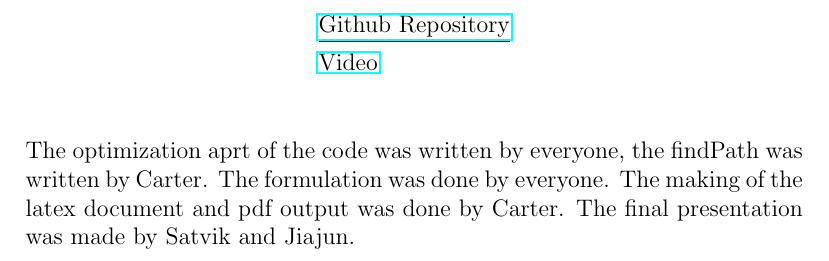
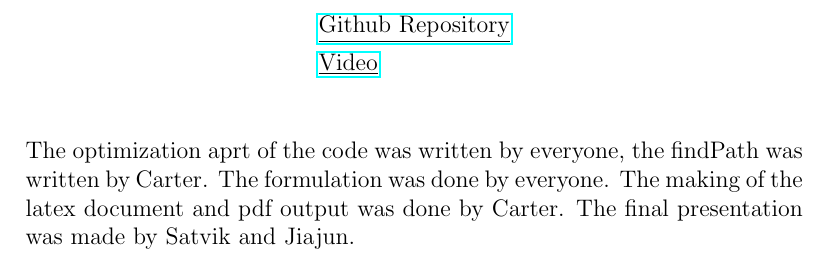
Before and after one commit to glazer77/ISE-3230-Project, a LaTeX document (finalDoc.tex): part of page 10 of 10, cut so that both start at the same text. Compiled offline with pdfLaTeX.

Commit message:
link stuff

```diff
--- a/finalDoc.tex
+++ b/finalDoc.tex
@@ -140,8 +140,8 @@ As mentioned in the definition of the binary variables, if $w_{i,j}$ (w[i, j]) =
 \newpage
 \section*{\small Appendix:}
 \begin{align*}
-&\text{\underline{\href{https://github.com/glazer77/ISE-3230-Project}{Github Repository}}} \\
-&\text{\underline{\href{https://github.com/glazer77/ISE-3230-Project/raw/refs/heads/main/optimizationVideo.mp4}{Video}}} \\
+&\text{\href{https://github.com/glazer77/ISE-3230-Project}{\underline{Github Repository}}} \\
+&\text{\href{https://github.com/glazer77/ISE-3230-Project/raw/refs/heads/main/optimizationVideo.mp4}{\underline{Video}}} \\
 \end{align*}
 The optimization aprt of the code was written by everyone, the findPath was written by Carter. The formulation was done by everyone. The making of the latex document and pdf output was done by Carter. The final presentation was made by Satvik and Jiajun.
 \end{document}
```
Also changed, not shown: finalDoc.pdf, 2 other files.
